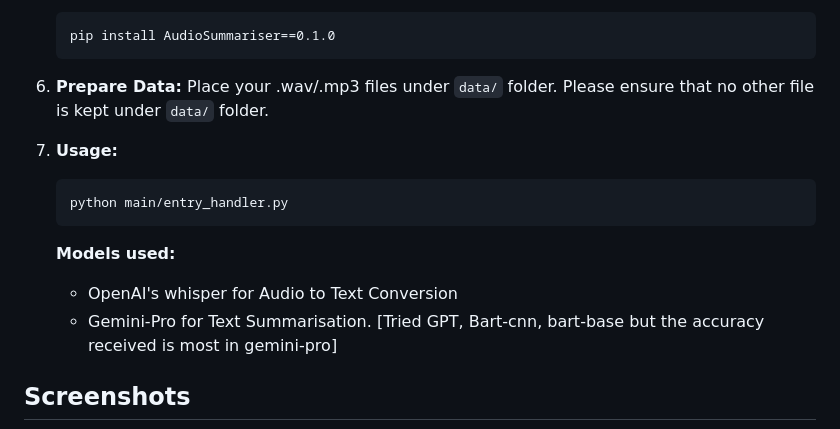
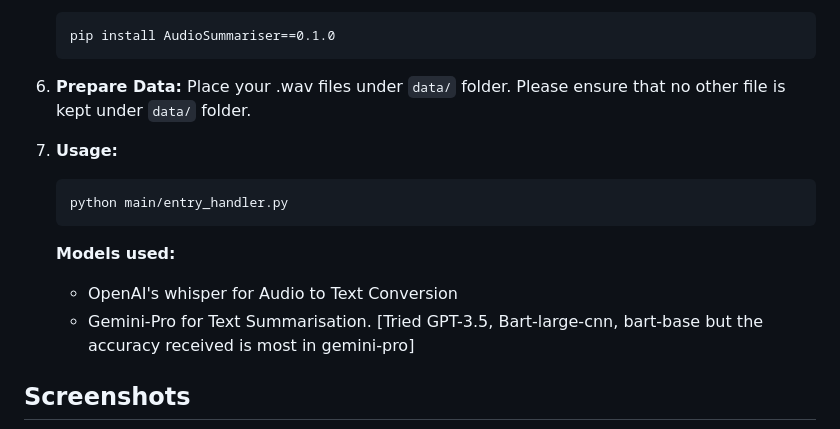
Before and after one commit to hardik-goel/Audio-Summariser, a Markdown page: README.md, the part around the change. GitHub-like rendering.

Commit message:
cosmetic changes

````diff
--- a/README.md
+++ b/README.md
@@ -98,7 +98,7 @@ https://pypi.org/project/AudioSummariser/
    ```
 
 6. **Prepare Data:**
-    Place your .wav/.mp3 files under `data/` folder.
+    Place your .wav files under `data/` folder.
     Please ensure that no other file is kept under `data/` folder.
 
 
@@ -111,7 +111,7 @@ https://pypi.org/project/AudioSummariser/
 
     - OpenAI's whisper for Audio to Text Conversion
     - Gemini-Pro for Text Summarisation.
-      [Tried GPT, Bart-cnn, bart-base but the accuracy received is most in gemini-pro]
+      [Tried GPT-3.5, Bart-large-cnn, bart-base but the accuracy received is most in gemini-pro]
 
 
 ## Screenshots
````
